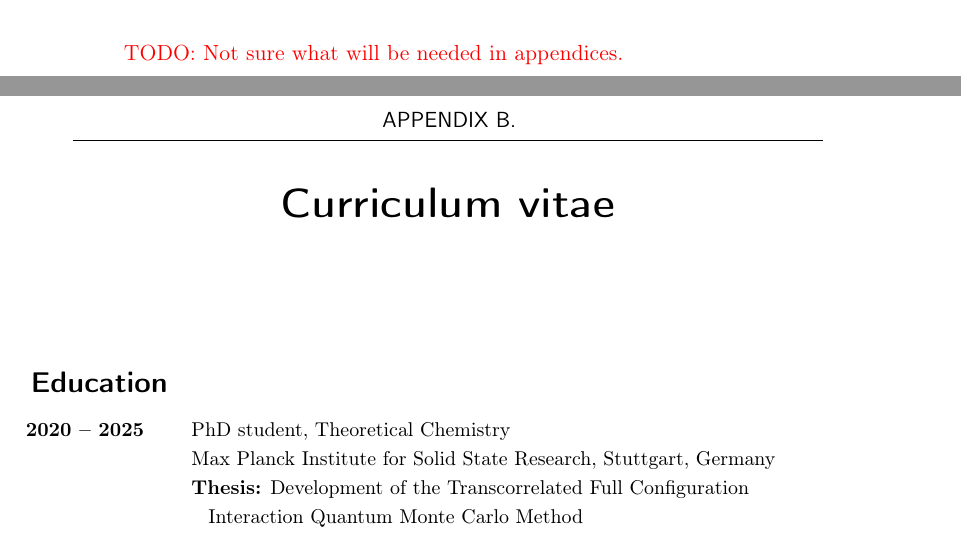
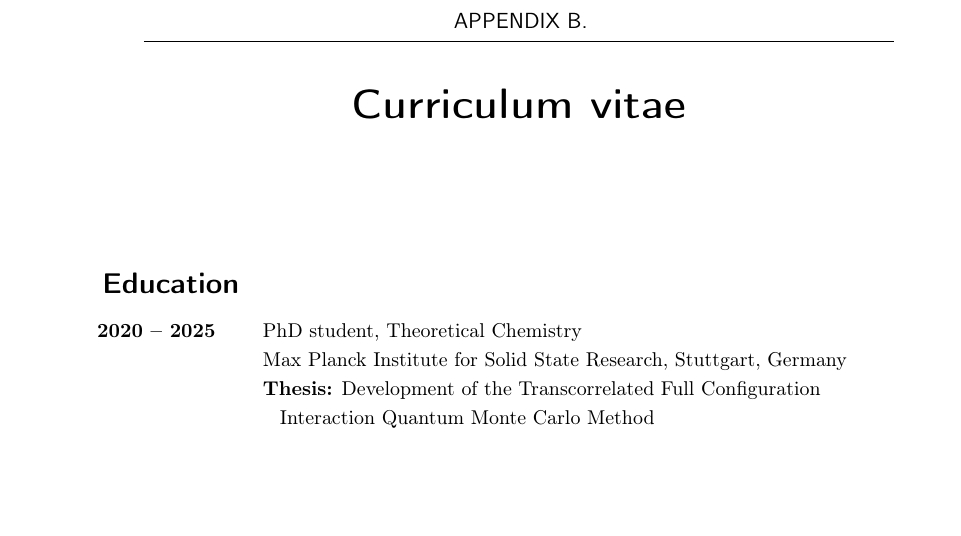
Before and after one commit to jphaupt/phdthesis_haupt, a LaTeX thesis (jphaupt_phdthesis.tex): two parts of pages 119 and 120 of 120 before the commit and part of page 119 of 119 after it, the two joined at a grey line, cut at the place of the change, the shorter picture padded with empty space. Compiled offline with pdfLaTeX.

Commit message:
remove outdated comment

```diff
--- a/jphaupt_phdthesis.tex
+++ b/jphaupt_phdthesis.tex
@@ -279,7 +279,7 @@
 % benchmarking?
 % Python package
 
-\todo{Not sure what will be needed in appendices.}
+% \todo{Not sure what will be needed in appendices.}
 % \section{sec}
 % \subsection{subsec}
 % \label{app:}
```
